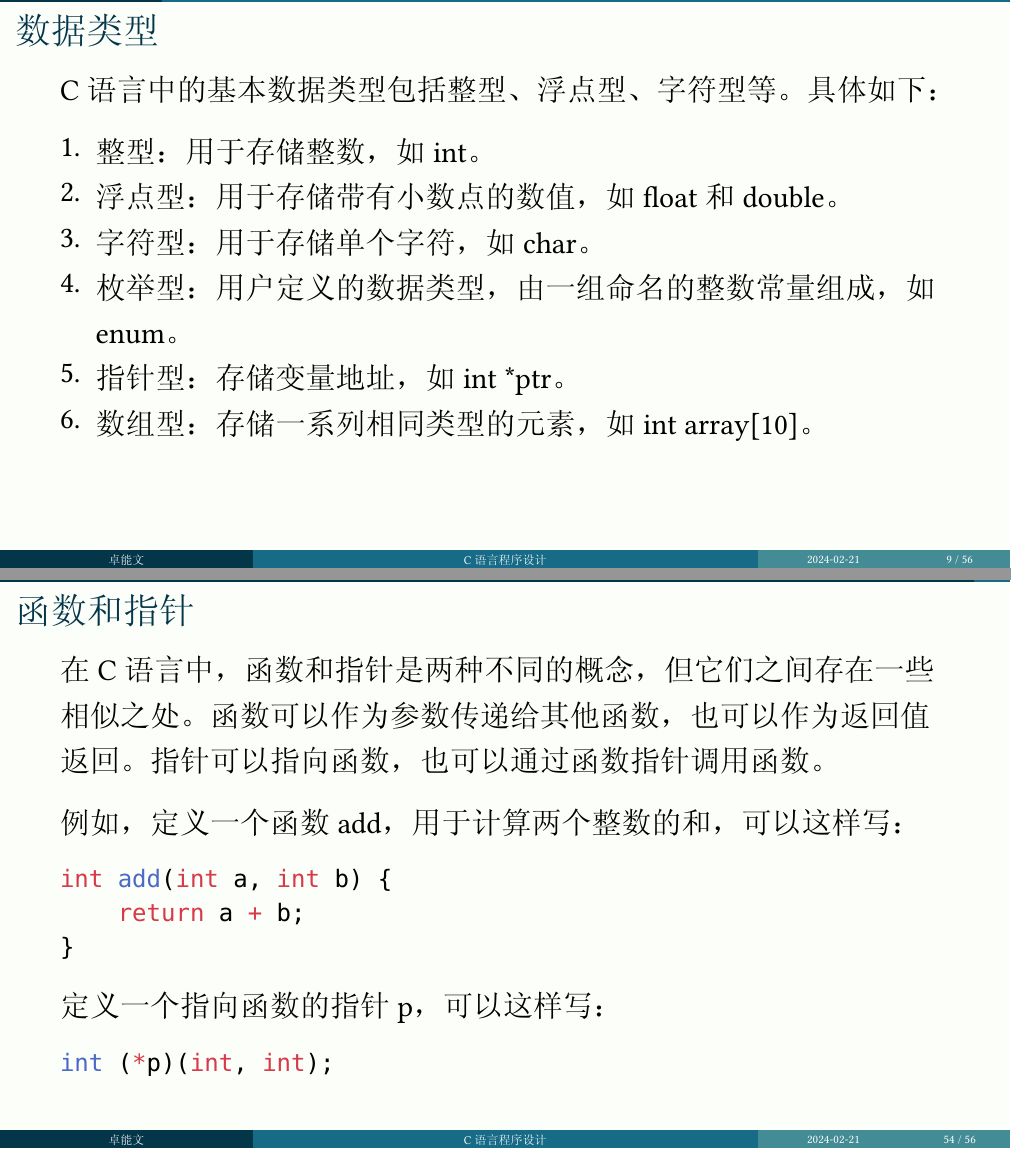
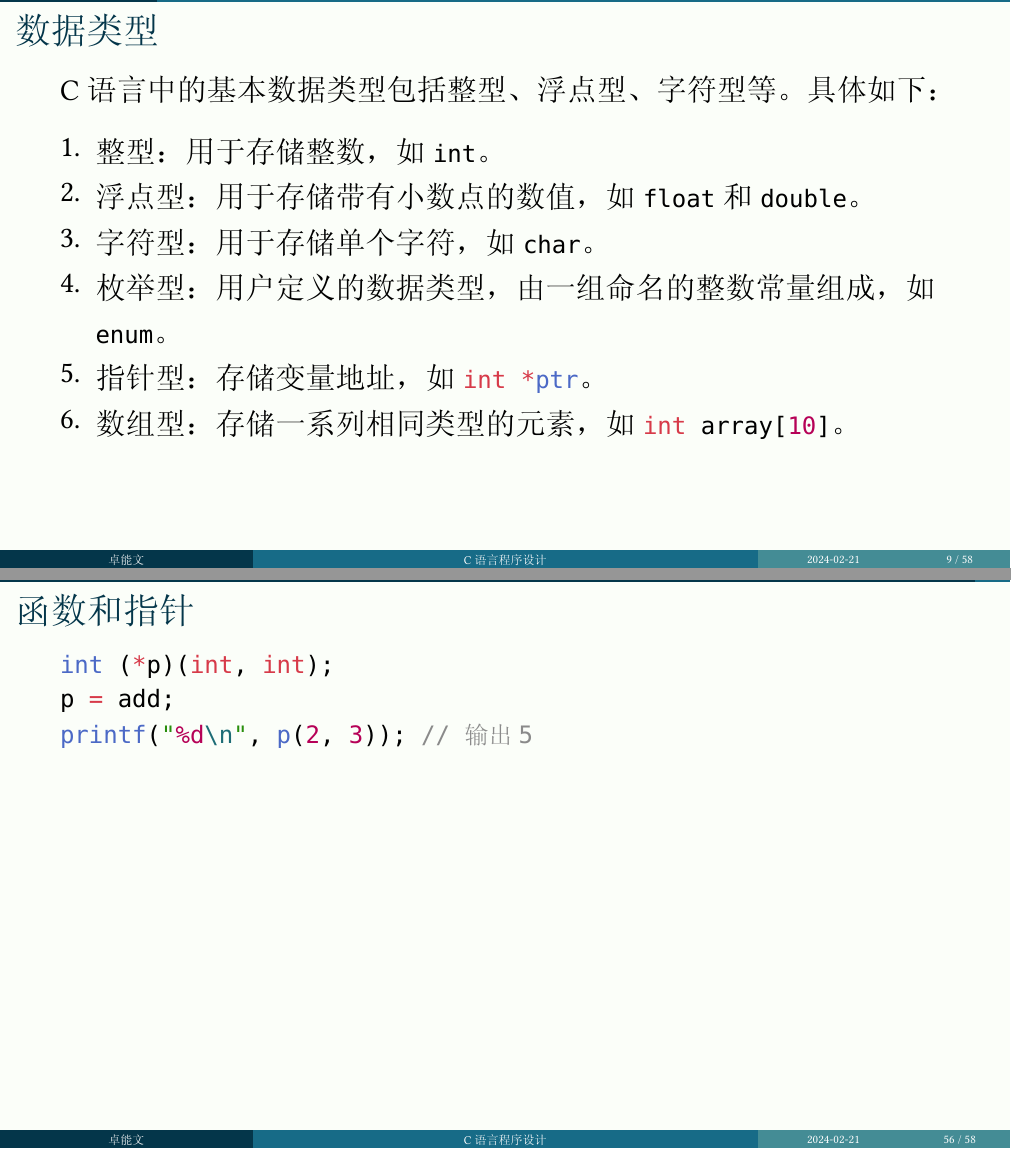
Before and after one commit to soarowl/c-tutorial, a Typst document (c.typ): pages 9 and 54 of 56 before the commit and pages 9 and 56 of 58 after it, joined at a grey line. The pictures show the PDF file c.pdf that the author committed with the source.

Commit message:
修改文中所有英文符号.

````diff
--- a/c.typ
+++ b/c.typ
@@ -57,7 +57,7 @@ int b = 20;
 
 数据类型 变量名；
 
-例如，定义一个整型变量age，可以这样写：
+例如，定义一个整型变量`age`，可以这样写：
 
 ```c
 int age;
@@ -68,7 +68,7 @@ int age;
 在C语言中，变量赋值是指将一个值赋给变量。变量赋值的基本语法如下：
 变量名 = 值；
 
-例如，将变量age的值赋为20，可以这样写：
+例如，将变量`age`的值赋为20，可以这样写：
 
 ```c
 age = 20;
@@ -93,51 +93,51 @@ int main() {
 
 C语言中的基本数据类型包括整型、浮点型、字符型等。具体如下：
 
-+ 整型：用于存储整数，如int。
-+ 浮点型：用于存储带有小数点的数值，如float和double。
-+ 字符型：用于存储单个字符，如char。
-+ 枚举型：用户定义的数据类型，由一组命名的整数常量组成，如enum。
-+ 指针型：存储变量地址，如int \*ptr。
-+ 数组型：存储一系列相同类型的元素，如int array[10]。
-+ 结构体型：自定义的数据类型，可以包含不同类型的数据项，如struct。
-+ 联合体型：也一种自定义的数据类型，但与结构体不同的是，联合体中的所有成员共享同一块内存空间，如union。
++ 整型：用于存储整数，如`int`。
++ 浮点型：用于存储带有小数点的数值，如`float`和`double`。
++ 字符型：用于存储单个字符，如`char`。
++ 枚举型：用户定义的数据类型，由一组命名的整数常量组成，如`enum`。
++ 指针型：存储变量地址，如```c int *ptr```。
++ 数组型：存储一系列相同类型的元素，如```c int array[10]```。
++ 结构体型：自定义的数据类型，可以包含不同类型的数据项，如`struct`。
++ 联合体型：也一种自定义的数据类型，但与结构体不同的是，联合体中的所有成员共享同一块内存空间，如`union`。
 + 在C语言编程时，选择合适的数据类型对于程序的效率和正确性至关重要。
 
 == 整数类型
 
 C语言中的整数类型有以下几种：
 
-+ char：字符类型，通常占用一个字节（8位），用于表示ASCII码中的字符。
-+ short：短整型，通常占用两个字节，可表示的范围为-32768~32767。
-+ int：整型，通常占用四个字节，可表示的范围为-2147483648~2147483647。
-+ long：长整型，占用四个字节或八个字节，可表示范围为-2147483648~2147483647或-9223372036854775808~9223372036854775807，具体取决于编译器。
-+ long long：长长整型，通常占用八个字节，可表示范围为-9223372036854775808~9223372036854775807。
++ `char`：字符类型，通常占用一个字节（8位），用于表示ASCII码中的字符。
++ `short`：短整型，通常占用两个字节，可表示的范围为-32768~32767。
++ `int`：整型，通常占用四个字节，可表示的范围为-2147483648~2147483647。
++ `long`：长整型，占用四个字节或八个字节，可表示范围为-2147483648~2147483647或-9223372036854775808~9223372036854775807，具体取决于编译器。
++ `long long`：长长整型，通常占用八个字节，可表示范围为-9223372036854775808~9223372036854775807。
 
-此外，这些整数类型还可以通过添加unsigned关键字变成无符号整数类型，表示范围是0到最大值。
+此外，这些整数类型还可以通过添加`unsigned`关键字变成无符号整数类型，表示范围是0到最大值。
 
 == 字符类型
 
-C语言中的字符类型是指单个字符，使用char关键字进行声明。以下是关于字符类型的一些详细信息：
+C语言中的字符类型是指单个字符，使用`char`关键字进行声明。以下是关于字符类型的一些详细信息：
 
 + 存储大小：字符类型在计算机内部使用一个字节（8位）存储。
-+ 字符表示：字符常量必须放在单引号里面，例如'B'表示字符B。
-+ 数值对应：每个字符对应一个整数（由ASCII码确定），例如字符'B'对应整数66。
-+ 数据范围：char类型是8位有符号整数类型，其默认范围取决于编译器和平台。
++ 字符表示：字符常量必须放在单引号里面，例如`'B'`表示字符B。
++ 数值对应：每个字符对应一个整数（由ASCII码确定），例如字符`'B'`对应整数66。
++ 数据范围：`char`类型是8位有符号整数类型，其默认范围取决于编译器和平台。
 + 数学运算：两个字符类型可以做数学运算，因为它们本质上是整数。
-+ 修饰符：可以使用signed和unsigned修饰符来指定字符类型是否有符号。
-+ 转义字符：C语言中有一些特殊的字符称为转义字符，例如换行符' '和制表符'\t'等。
++ 修饰符：可以使用`signed`和`unsigned`修饰符来指定字符类型是否有符号。
++ 转义字符：C语言中有一些特殊的字符称为转义字符，例如换行符`'\n'`和制表符`'\t'`等。
 
-此外，在使用char类型时，需要注意它与整数类型的区别以及在不同编译器和平台上可能存在的差异。
+此外，在使用`char`类型时，需要注意它与整数类型的区别以及在不同编译器和平台上可能存在的差异。
 
 == 浮点类型
 
-在C语言中，浮点类型主要分为float、double 和 long double。具体介绍如下：
+在C语言中，浮点类型主要分为`float`、`double` 和 `long double`。具体介绍如下：
 
-+ float（单精度浮点型）：这是基本的浮点数据类型，它在C语言中占用4个字节的内存空间。float类型的数值有一个有限的精度，这意味着它们不能精确地表示所有小数。
-+ double（双精度浮点型）：double类型提供比float更高的精度，通常占用8个字节的内存空间。由于其更高的精度，double类型常用于需要更高精度计算的情况。在printf函数中，即使参数是float类型，使用%f作为占位符也是正确的，因为float会自动提升为double类型。
-+ long double（长双精度浮点型）：long double类型提供比double更大的精度和范围，但具体的存储大小和精度取决于编译器。这种类型不常用，但在需要极高精度的数学计算中可能会用到。
++ `float`（单精度浮点型）：这是基本的浮点数据类型，它在C语言中占用4个字节的内存空间。`float`类型的数值有一个有限的精度，这意味着它们不能精确地表示所有小数。
++ `double`（双精度浮点型）：`double`类型提供比`float`更高的精度，通常占用8个字节的内存空间。由于其更高的精度，double类型常用于需要更高精度计算的情况。在`printf`函数中，即使参数是`float`类型，使用`%f`作为占位符也是正确的，因为`float`会自动提升为`double`类型。
++ `long double`（长双精度浮点型）：`long double`类型提供比`double`更大的精度和范围，但具体的存储大小和精度取决于编译器。这种类型不常用，但在需要极高精度的数学计算中可能会用到。
 
-此外，在使用浮点数时，需要注意浮点数的比较不应使用等号==，而应该使用一个足够小的正数来表示两个浮点数之间的最大允许差值。这是因为浮点数的表示可能不完全精确，直接比较可能会得到意外的结果。
+此外，在使用浮点数时，需要注意浮点数的比较不应使用等号`==`，而应该使用一个足够小的正数来表示两个浮点数之间的最大允许差值。这是因为浮点数的表示可能不完全精确，直接比较可能会得到意外的结果。
 
 总的来说，C语言中的浮点类型主要用于处理实数，包括小数和很大的数。选择合适的浮点类型对于科学计算和工程应用尤为重要，以确保计算结果的准确性和可靠性。
 
@@ -145,11 +145,13 @@ C语言中的字符类型是指单个字符，使用char关键字进行声明。
 
 在C语言中，条件语句用于根据指定的条件执行不同的代码块。条件语句的基本语法如下：
 
+```c
 if (表达式) {
     // 如果表达式的值为真，则执行这里的代码块
 }
+```
 
-例如，定义一个整型变量age，并将其赋值为20，然后使用条件语句判断age是否大于18：
+例如，定义一个整型变量`age`，并将其赋值为20，然后使用条件语句判断`age`是否大于18：
 
 ```c
 int age = 20;
@@ -159,7 +161,7 @@ if (age > 18) {
 }
 ```
 
-在C语言中，条件语句通常使用if、else if和else关键字。例如：
+在C语言中，条件语句通常使用`if`、`else if`和`else`关键字。例如：
 
 ```c
 #include <stdio.h>
@@ -176,17 +178,19 @@ int main() {
     return 0;
 }
 ```
-在这个例子中，程序首先判断num是否大于5，如果是则输出“num大于5”，否则继续判断num是否等于5，如果是则输出“num等于5”，否则输出“num小于5”。
+在这个例子中，程序首先判断`num`是否大于5，如果是则输出```c “num大于5”```，否则继续判断`num`是否等于5，如果是则输出```c “num等于5”```，否则输出```c “num小于5”```。
 
 == while语句
 
 在C语言中，循环语句用于重复执行一段代码。循环语句的基本语法如下：
 
+```c
 while (表达式) {
     // 重复执行这里的代码块
 }
+```
 
-例如，定义一个整型变量i，并将其赋值为0，然后使用循环语句重复执行代码块，直到i大于等于10：
+例如，定义一个整型变量`i`，并将其赋值为0，然后使用循环语句重复执行代码块，直到`i`大于等于10：
 
 ```c
 int i = 0;
@@ -199,7 +203,7 @@ while (i < 10) {
 
 == for语句
 
-在C语言中，for语句用于循环执行一段代码。它的基本语法如下：
+在C语言中，`for`语句用于循环执行一段代码。它的基本语法如下：
 
 ```c
 for (初始化表达式； 条件表达式； 更新表达式) {
@@ -207,7 +211,7 @@ for (初始化表达式； 条件表达式； 更新表达式) {
 }
 ```
 
-其中，初始化表达式用于设置循环变量的初始值；条件表达式用于判断是否继续执行循环体；更新表达式用于更新循环变量的值。例如，下面的代码使用for语句输出1到10的数字：
+其中，初始化表达式用于设置循环变量的初始值；条件表达式用于判断是否继续执行循环体；更新表达式用于更新循环变量的值。例如，下面的代码使用`for`语句输出1到10的数字：
 
 ```c
 #include <stdio.h>
@@ -224,7 +228,7 @@ int main() {
 
 == break语句
 
-在C语言中，break语句用于跳出循环或者switch语句。当程序执行到break语句时，会立即退出当前所在的循环或switch语句，继续执行后面的代码。例如：
+在C语言中，`break`语句用于跳出循环或者`switch`语句。当程序执行到`break`语句时，会立即退出当前所在的循环或`switch`语句，继续执行后面的代码。例如：
 
 ```c
 #include <stdio.h>
@@ -240,11 +244,11 @@ int main() {
 }
 ```
 
-这个例子中，程序使用for语句输出0到9的数字。当i等于5时，程序执行到break语句，立即退出循环，不再输出数字。因此，程序只输出0到4的数字。
+这个例子中，程序使用`for`语句输出0到9的数字。当i等于5时，程序执行到`break`语句，立即退出循环，不再输出数字。因此，程序只输出0到4的数字。
 
 == continue语句
 
-在C语言中，continue语句用于跳过当前循环的剩余部分，直接进入下一次循环。当程序执行到continue语句时，会立即跳过当前循环体中continue后面的代码，并开始下一次循环。例如：
+在C语言中，`continue`语句用于跳过当前循环的剩余部分，直接进入下一次循环。当程序执行到`continue`语句时，会立即跳过当前循环体中`continue`后面的代码，并开始下一次循环。例如：
 
 ```c
 #include <stdio.h>
@@ -280,7 +284,7 @@ switch (表达式) {
 }
 ```
 
-其中，case关键字后面跟着一个常量，表示当表达式的值等于该常量时要执行的代码。break关键字用于跳出switch语句，如果没有break，程序会继续执行下一个case的代码。default关键字表示当表达式的值不等于任何常量时要执行的代码。例如：
+其中，`case`关键字后面跟着一个常量，表示当表达式的值等于该常量时要执行的代码。`break`关键字用于跳出`switch`语句，如果没有`break`，程序会继续执行下一个`case`的代码。`default`关键字表示当表达式的值不等于任何常量时要执行的代码。例如：
 
 ```c
 #include <stdio.h>
@@ -308,12 +312,14 @@ int main() {
 
 在C语言中，函数是指一组语句的集合，用于完成特定的任务。函数的基本语法如下：
 
+```c
 返回值类型 函数名(参数列表) {
     // 函数体
     return 返回值;
 }
+```
 
-例如，定义一个函数add，用于计算两个整数的和，可以这样写：
+例如，定义一个函数`add`，用于计算两个整数的和，可以这样写：
 
 ```c
 int add(int a, int b) {
@@ -328,7 +334,7 @@ int add(int a, int b) {
     - 函数声明是告诉编译器函数的名称、返回类型和参数列表。
     - 函数定义是函数的实际实现，包括函数体。
 + 调用函数：
-    - 使用函数名和传递的参数（如果有的话）来调用函数。例如，如果有一个名为add的函数，可以通过add(3, 4);来调用它。
+    - 使用函数名和传递的参数（如果有的话）来调用函数。例如，如果有一个名为`add`的函数，可以通过```c add(3, 4);```来调用它。
 + 参数传递：
     - C语言默认使用值传递，即传递的是参数的副本，而不是原始数据。这意味着函数内部对参数的修改不会影响到外部变量。
 + 返回值：
@@ -336,7 +342,7 @@ int add(int a, int b) {
 + 函数原型：
     - 在调用函数之前，需要确保编译器知道函数的原型，即函数的返回类型、名称和参数列表。这可以通过包含头文件或在代码中直接声明函数原型来实现。
 + 调用约定：
-    - C语言有特定的调用约定，用于确定如何将参数传递给函数以及如何从函数获取返回值。常见的调用约定包括cdecl、stdcall等。
+    - C语言有特定的调用约定，用于确定如何将参数传递给函数以及如何从函数获取返回值。常见的调用约定包括`cdecl`、`stdcall`等。
 + 递归调用：
     - 函数可以调用自身，这称为递归调用。递归调用通常用于解决可以分解为更小相似问题的问题。
 + 函数指针：
@@ -358,9 +364,9 @@ int main() {
 
 在C语言中，指针是指向内存地址的变量。指针的基本语法如下：
 
-数据类型 \*变量名;
+```c 数据类型 *变量名;```
 
-例如，定义一个指向整型变量的指针p，可以这样写：
+例如，定义一个指向整型变量的指针`p`，可以这样写：
 
 ```c
 int num = 10;
@@ -370,11 +376,11 @@ int *p = &num;
 在C语言中，指针是一种特殊的变量，它存储着另一个变量的内存地址。通过指针，我们可以间接地访问和操作内存中的数据。以下是关于指针访问的一些基本信息：
 
 + 声明指针：要声明一个指针，需要指定指针的类型（即它指向的变量的类型）和指针的名字。例如，```c int *ptr;``` 声明了一个指向整数的指针。
-+ 初始化指针：可以在声明指针时对其进行初始化，即将一个变量的地址赋给指针。例如，```c int num = 10; int *ptr = &num;```将变量 num 的地址赋给了指针 ptr。
-+ 访问指针指向的值：使用 \* 运算符可以访问指针指向的变量的值。例如，```c int value = *ptr;```将指针 ptr 指向的值赋给了变量 value。
-+ 指针运算：指针可以进行加减运算，但这种运算是根据指针指向的数据类型的大小来进行的。例如，如果 ptr 是一个指向整数的指针，那么 ptr++ 将会使 ptr 指向下一个整数的位置。
++ 初始化指针：可以在声明指针时对其进行初始化，即将一个变量的地址赋给指针。例如，```c int num = 10; int *ptr = &num;```将变量`num`的地址赋给了指针`ptr`。
++ 访问指针指向的值：使用 \* 运算符可以访问指针指向的变量的值。例如，```c int value = *ptr;```将指针`ptr`指向的值赋给了变量`value`。
++ 指针运算：指针可以进行加减运算，但这种运算是根据指针指向的数据类型的大小来进行的。例如，如果`ptr`是一个指向整数的指针，那么```c ptr++```将会使`ptr`指向下一个整数的位置。
 + 指针与数组：指针与数组紧密相关，数组名可以被当作指向数组第一个元素的指针。因此，可以使用指针来遍历数组。
-+ 指针与函数：指针可以作为函数参数，这样函数就可以修改调用者的变量。此外，指针还可以用于动态内存分配，如 malloc 和 calloc 函数。
++ 指针与函数：指针可以作为函数参数，这样函数就可以修改调用者的变量。此外，指针还可以用于动态内存分配，如`malloc`和`calloc`函数。
 
 总的来说，指针是C语言中的一个强大的特性，它提供了对内存的直接访问能力，允许程序员进行灵活的内存管理和数据操作。然而，指针的使用也需要谨慎，不当的使用可能导致程序错误或内存泄露。
 
@@ -382,9 +388,9 @@ int *p = &num;
 
 在C语言中，数组是指一组相同数据类型的元素的集合。数组的基本语法如下：
 
-数据类型 数组名[元素个数];
+```c 数据类型 数组名[元素个数];```
 
-例如，定义一个包含5个整型元素的数组numbers，可以这样写：
+例如，定义一个包含5个整型元素的数组`numbers`，可以这样写：
 
 ```c
 int numbers[5];
@@ -393,16 +399,16 @@ int numbers[5];
 在C语言中，数组是一种数据结构，用于存储相同类型的多个元素。以下是关于数组访问的一些关键概念：
 
 + 声明和定义：
-    - 使用type arrayName[size];的语法来声明一个数组，其中type是数组元素的类型，arrayName是数组的名称，size是数组的大小（即元素数量）。
-    - 例如，声明一个大小为5的整数数组可以使用int arr[5];。
+    - 使用```c type arrayName[size];```的语法来声明一个数组，其中`type`是数组元素的类型，`arrayName`是数组的名称，`size`是数组的大小（即元素数量）。
+    - 例如，声明一个大小为5的整数数组可以使用```c int arr[5];```。
 + 初始化：
     - 可以在声明数组时进行初始化，也可以在声明后单独进行初始化。
-    - 例如，可以在声明时初始化数组int arr[5] = {1, 2, 3, 4, 5};，也可以在声明后初始化数组arr[0] = 1; arr[1] = 2;等。
+    - 例如，可以在声明时初始化数组```c int arr[5] = {1, 2, 3, 4, 5};```，也可以在声明后初始化数组```c arr[0] = 1; arr[1] = 2;```等。
 + 访问数组元素：
     - 通过索引访问数组元素，索引从0开始。
-    - 例如，要访问数组的第一个元素，可以使用arr[0]，要访问第二个元素，可以使用arr[1]。
+    - 例如，要访问数组的第一个元素，可以使用```c arr[0]```，要访问第二个元素，可以使用```c arr[1]```。
 + 遍历数组：
-    - 可以使用循环结构（如for循环）来遍历数组的所有元素。
+    - 可以使用循环结构（如`for`循环）来遍历数组的所有元素。
     - 例如，可以使用以下代码遍历数组并打印每个元素：
 
     ```c
@@ -412,7 +418,7 @@ int numbers[5];
     ```
 + 多维数组：
     - C语言支持多维数组，即数组的元素也是数组。
-    - 例如，可以声明一个二维整数数组int arr[3][4];，表示一个3行4列的矩阵。
+    - 例如，可以声明一个二维整数数组```c int arr[3][4];```，表示一个3行4列的矩阵。
 + 指针与数组：
     - 数组名实际上是指向数组第一个元素的指针常量。
     - 可以通过指针间接访问数组元素。
@@ -426,11 +432,11 @@ int numbers[5];
 
 == 字符串
 
-在C语言中，字符串是指一组由空字符'\0'分隔的字符。字符串的基本语法如下：
+在C语言中，字符串是指一组由空字符`'\0'`分隔的字符。字符串的基本语法如下：
 
-char 数组名[字符个数 + 1];
+```c char 数组名[字符个数 + 1];```
 
-例如，定义一个包含5个字符的字符串str，可以这样写：
+例如，定义一个包含5个字符的字符串`str`，可以这样写：
 
 ```c
 char str[6] = "Hello";
@@ -454,13 +460,15 @@ C语言中的枚举类型是一种用户定义的数据类型，用于为一组
 
 在C语言中，结构体是指一组不同数据类型的元素的集合。结构体的基本语法如下：
 
+```c
 struct 结构体名 {
     成员1类型 成员1名;
     成员2类型 成员2名;
     ...
 };
+```
 
-例如，定义一个包含两个整型变量的结构体Person，可以这样写：
+例如，定义一个包含两个整型变量的结构体`Person`，可以这样写：
 
 ```c
 struct Person {
@@ -477,7 +485,7 @@ struct Person {
 FILE *fopen(char *filename, char *mode);
 ```
 
-例如，打开一个名为"example.txt"的文件，可以这样写：
+例如，打开一个名为`"example.txt"`的文件，可以这样写：
 
 ```c
 FILE *file = fopen("example.txt", "r");
@@ -512,17 +516,19 @@ int add(int a, int b) {
 }
 ```
 
-定义一个指向函数的指针p，可以这样写：
+定义一个指向函数的指针`p`，可以这样写：
 
 ```c
 int (*p)(int, int);
+p = add;
+printf("%d\n", p(2, 3)); // 输出5
 ```
 
 == 函数和数组
 
 在C语言中，函数和数组是两种不同的概念，但它们之间存在一些相似之处。函数可以作为参数传递给其他函数，也可以作为返回值返回。数组可以作为参数传递给其他函数，也可以作为返回值返回。
 
-例如，定义一个函数printArray，用于打印数组中的元素，可以这样写：
+例如，定义一个函数`printArray`，用于打印数组中的元素，可以这样写：
 
 ```c
 void printArray(int arr[], int size) {
@@ -533,7 +539,7 @@ void printArray(int arr[], int size) {
 }
 ```
 
-定义一个函数sumArray，用于计算数组中的元素之和，可以这样写：
+定义一个函数`sumArray`，用于计算数组中的元素之和，可以这样写：
 
 ```c
 int sumArray(int arr[], int size) {
````
Also changed, not shown: c.pdf, c.typ (16 more changed lines).
